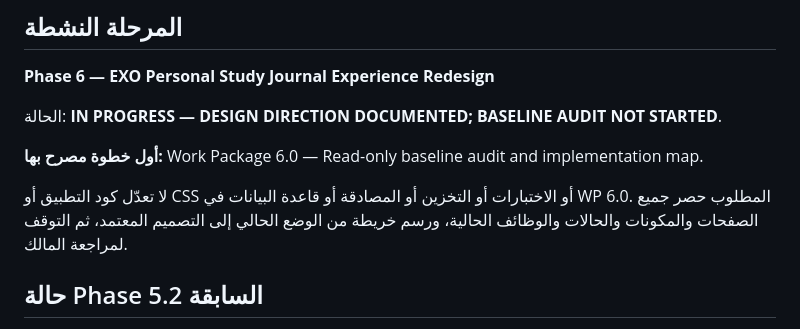
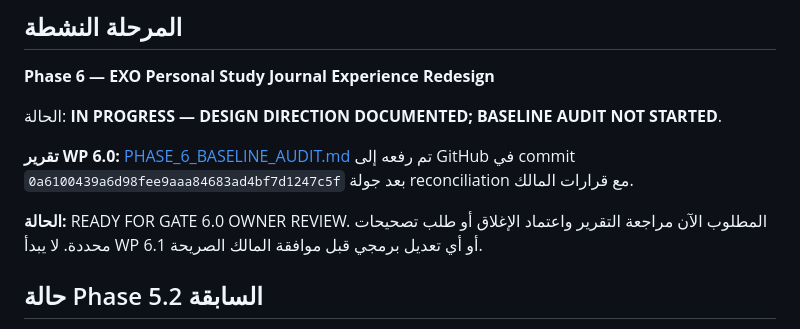
Before and after one commit to JemistryMC/study-hub, a Markdown page: reports/README.md, the part around the change. GitHub-like rendering.

Commit message:
docs: link WP 6.0 audit and owner review gate

```diff
--- a/reports/README.md
+++ b/reports/README.md
@@ -16,9 +16,9 @@
 
 الحالة: **IN PROGRESS — DESIGN DIRECTION DOCUMENTED; BASELINE AUDIT NOT STARTED**.
 
-**أول خطوة مصرح بها:** Work Package 6.0 — Read-only baseline audit and implementation map.
+**تقرير WP 6.0:** [PHASE_6_BASELINE_AUDIT.md](PHASE_6_BASELINE_AUDIT.md) تم رفعه إلى GitHub في commit `0a6100439a6d98fee9aaa84683ad4bf7d1247c5f` بعد جولة reconciliation مع قرارات المالك.
 
-لا تعدّل كود التطبيق أو CSS أو الاختبارات أو التخزين أو المصادقة أو قاعدة البيانات في WP 6.0. المطلوب حصر جميع الصفحات والمكونات والحالات والوظائف الحالية، ورسم خريطة من الوضع الحالي إلى التصميم المعتمد، ثم التوقف لمراجعة المالك.
+**الحالة:** READY FOR GATE 6.0 OWNER REVIEW. المطلوب الآن مراجعة التقرير واعتماد الإغلاق أو طلب تصحيحات محددة. لا يبدأ WP 6.1 أو أي تعديل برمجي قبل موافقة المالك الصريحة.
 
 ## حالة Phase 5.2 السابقة
 
```
